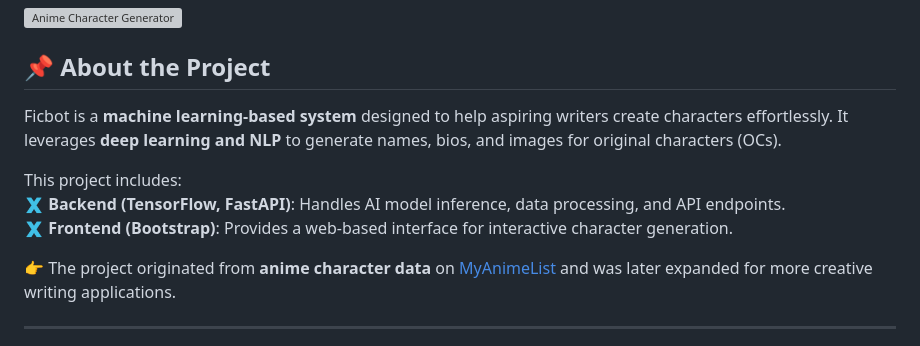
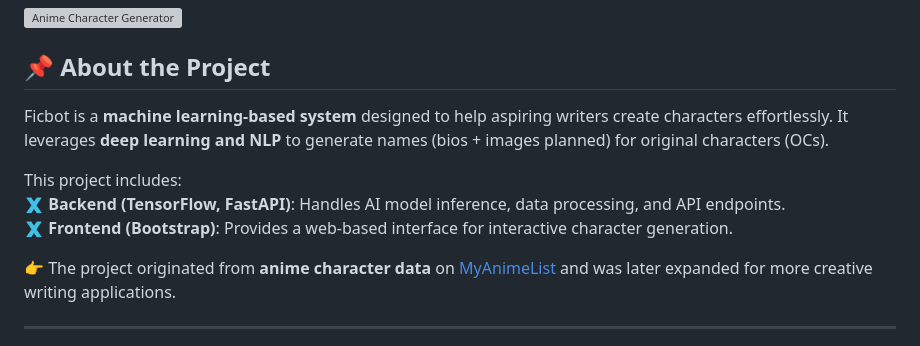
Before and after one commit to Pythonimous/ficbot, a Markdown page: README.md, the part around the change printed below. Drawn GitHub-style; grey boxes are pictures that could not be loaded.

```diff
--- a/README.md
+++ b/README.md
@@ -6,11 +6,12 @@ _An AI-powered Anime Character Generator for Fan Fiction Writers_
 
 ## **📌 About the Project**
 
-Ficbot is a **machine learning-based system** designed to help aspiring writers create characters effortlessly. It leverages **deep learning and NLP** to generate names, bios, and images for original characters (OCs).
+Ficbot is a **machine learning-based system** designed to help aspiring writers create characters effortlessly. It leverages **deep learning and NLP** to generate names (bios + images planned) for original characters (OCs).
 
 This project includes:
 🇽 **Backend (TensorFlow, FastAPI)**: Handles AI model inference, data processing, and API endpoints.
 🇽 **Frontend (Bootstrap)**: Provides a web-based interface for interactive character generation.
+
 
 👉 The project originated from **anime character data** on [MyAnimeList](https://myanimelist.net/) and was later expanded for more creative writing applications.
 
```
Also changed, not shown: other parts of README.md (+2 -2 lines).
